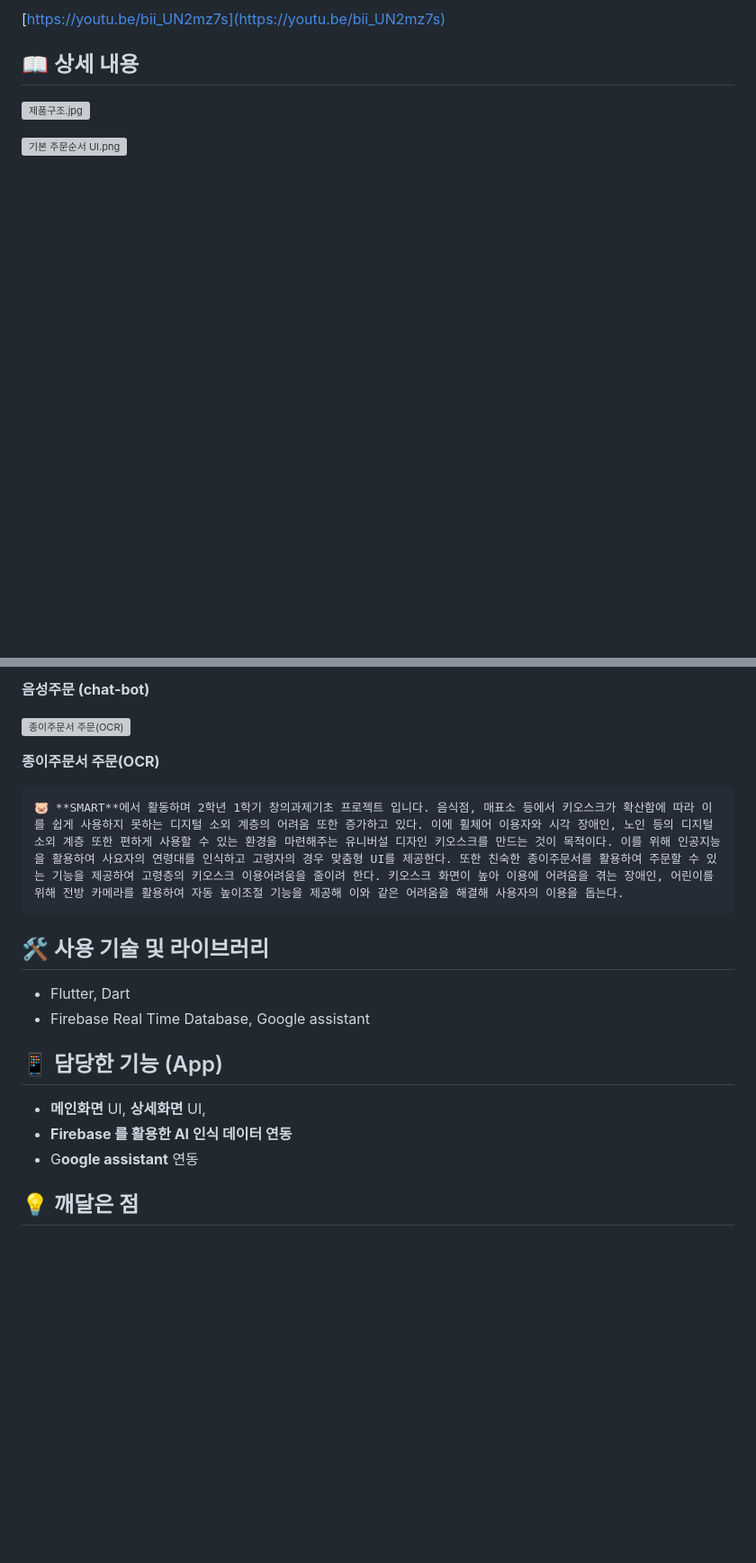
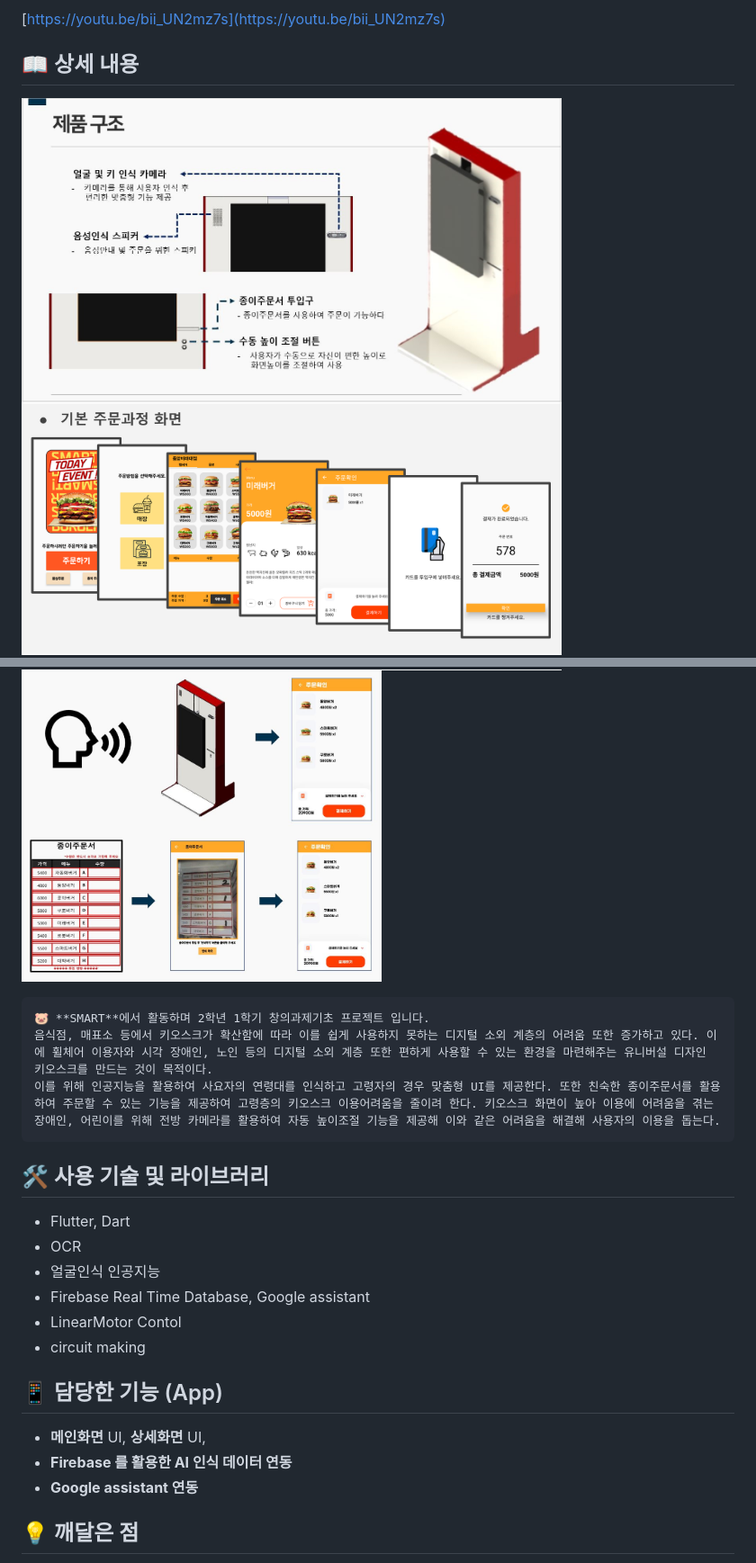
Before and after one commit to taerin821/Universal-Design-Kiosk, a Markdown page: README.md, 2 parts joined by grey strips. Shown: that part at 90% size. GitHub-like rendering; pictures changed too: image/기본 주문순서 UI.png (added), image/음성주문.JPG (added), image/제품구조.jpg (added); blank space fills up the shorter version; grey boxes are pictures that could not be loaded.

````diff
--- a/README.md
+++ b/README.md
@@ -18,7 +18,7 @@
 
 ## 📖 상세 내용
 
-![제품구조.jpg](Universal%20Design%20Kiosk%20a85ede4d23df4831b07e640ada598de6/%25EC%25A0%259C%25ED%2592%2588%25EA%25B5%25AC%25EC%25A1%25B0.jpg)
+<img src="./image/%EC%A0%9C%ED%92%88%EA%B5%AC%EC%A1%B0.jpg" width="600" height="320">
 
-![기본 주문순서 UI.png](Universal%20Design%20Kiosk%20a85ede4d23df4831b07e640ada598de6/%25EA%25B8%25B0%25EB%25B3%25B8_%25EC%25A3%25BC%25EB%25AC%25B8%25EC%2588%259C%25EC%2584%259C_UI.png)
+<img src="./image/%EA%B8%B0%EB%B3%B8%20%EC%A3%BC%EB%AC%B8%EC%88%9C%EC%84%9C%20UI.png" width="600" height="320">
 
@@ -26,24 +25,26 @@
 
-**음성주문 (chat-bot)**
-
-![**종이주문서 주문(OCR)**](Universal%20Design%20Kiosk%20a85ede4d23df4831b07e640ada598de6/%25EC%25A2%2585%25EC%259D%25B4%25EC%25A3%25BC%25EB%25AC%25B8%25EC%2584%259C.jpg)
-
-**종이주문서 주문(OCR)**
+<img src="./image/%EC%9D%8C%EC%84%B1%EC%A3%BC%EB%AC%B8.JPG" width="400" height="220"><img src="./image/%EC%A2%85%EC%9D%B4%EC%A3%BC%EB%AC%B8%EC%84%9C.JPG" width="400" height="220">
 
 ```
-🐷 **SMART**에서 활동하며 2학년 1학기 창의과제기초 프로젝트 입니다. 음식점, 매표소 등에서 키오스크가 확산함에 따라 이를 쉽게 사용하지 못하는 디지털 소외 계층의 어려움 또한 증가하고 있다. 이에 휠체어 이용자와 시각 장애인, 노인 등의 디지털 소외 계층 또한 편하게 사용할 수 있는 환경을 마련해주는 유니버설 디자인 키오스크를 만드는 것이 목적이다. 이를 위해 인공지능을 활용하여 사요자의 연령대를 인식하고 고령자의 경우 맞춤형 UI를 제공한다. 또한 친숙한 종이주문서를 활용하여 주문할 수 있는 기능을 제공하여 고령층의 키오스크 이용어려움을 줄이려 한다. 키오스크 화면이 높아 이용에 어려움을 겪는 장애인, 어린이를 위해 전방 카메라를 활용하여 자동 높이조절 기능을 제공해 이와 같은 어려움을 해결해 사용자의 이용을 돕는다.
+🐷 **SMART**에서 활동하며 2학년 1학기 창의과제기초 프로젝트 입니다.
+음식점, 매표소 등에서 키오스크가 확산함에 따라 이를 쉽게 사용하지 못하는 디지털 소외 계층의 어려움 또한 증가하고 있다. 이에 휠체어 이용자와 시각 장애인, 노인 등의 디지털 소외 계층 또한 편하게 사용할 수 있는 환경을 마련해주는 유니버설 디자인 키오스크를 만드는 것이 목적이다.
+이를 위해 인공지능을 활용하여 사요자의 연령대를 인식하고 고령자의 경우 맞춤형 UI를 제공한다. 또한 친숙한 종이주문서를 활용하여 주문할 수 있는 기능을 제공하여 고령층의 키오스크 이용어려움을 줄이려 한다. 키오스크 화면이 높아 이용에 어려움을 겪는 장애인, 어린이를 위해 전방 카메라를 활용하여 자동 높이조절 기능을 제공해 이와 같은 어려움을 해결해 사용자의 이용을 돕는다.
 ```
 
 ## 🛠️ 사용 기술 및 라이브러리
+- Flutter, Dart
+- OCR
+- 얼굴인식 인공지능
+- Firebase Real Time Database, Google assistant
+- LinearMotor Contol
+- circuit making
 
-- Flutter, Dart
-- Firebase Real Time Database, Google assistant
 
 ## 📱 담당한 기능 (App)
 
 - **메인화면** UI, **상세화면** UI,
 - **Firebase 를 활용한 AI 인식 데이터 연동**
-- G**oogle assistant** 연동
+- **Google assistant 연동**
 
 ## 💡 깨달은 점
 
````
Also changed, not shown: other parts of README.md (+2 -3 lines), image/kiosk_youtube.png (added).
